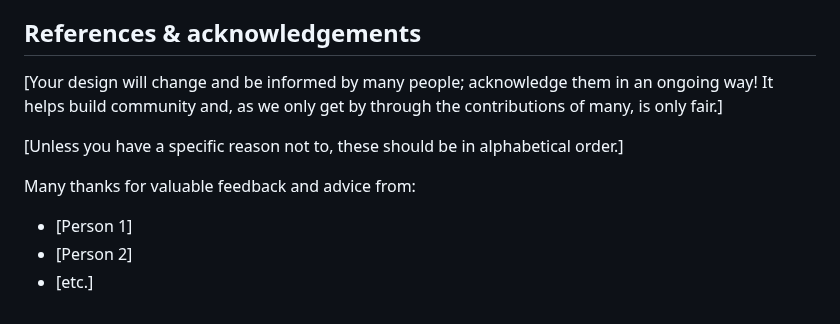
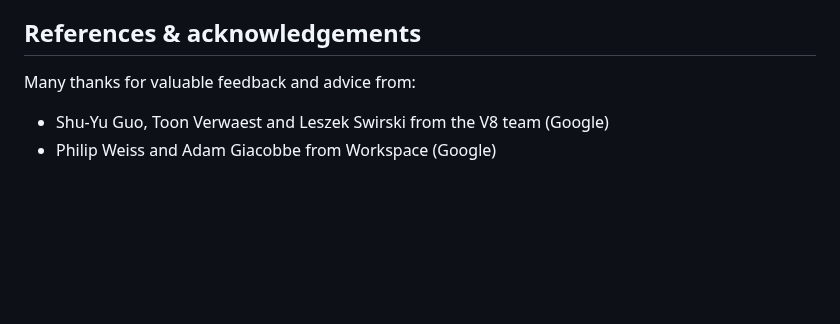
Before and after one commit to WICG/explicit-javascript-compile-hints-file-based, a Markdown page: README.md, the part around the change. GitHub-like rendering; blank space fills up the shorter version.

```diff
--- a/README.md
+++ b/README.md
@@ -233,12 +233,7 @@ Concerns brought up by other browser implementors:
 
 ## References & acknowledgements
 
-[Your design will change and be informed by many people; acknowledge them in an ongoing way! It helps build community and, as we only get by through the contributions of many, is only fair.]
-
-[Unless you have a specific reason not to, these should be in alphabetical order.]
-
 Many thanks for valuable feedback and advice from:
 
-- [Person 1]
-- [Person 2]
-- [etc.]
+- Shu-Yu Guo, Toon Verwaest and Leszek Swirski from the V8 team (Google)
+- Philip Weiss and Adam Giacobbe from Workspace (Google)
```
